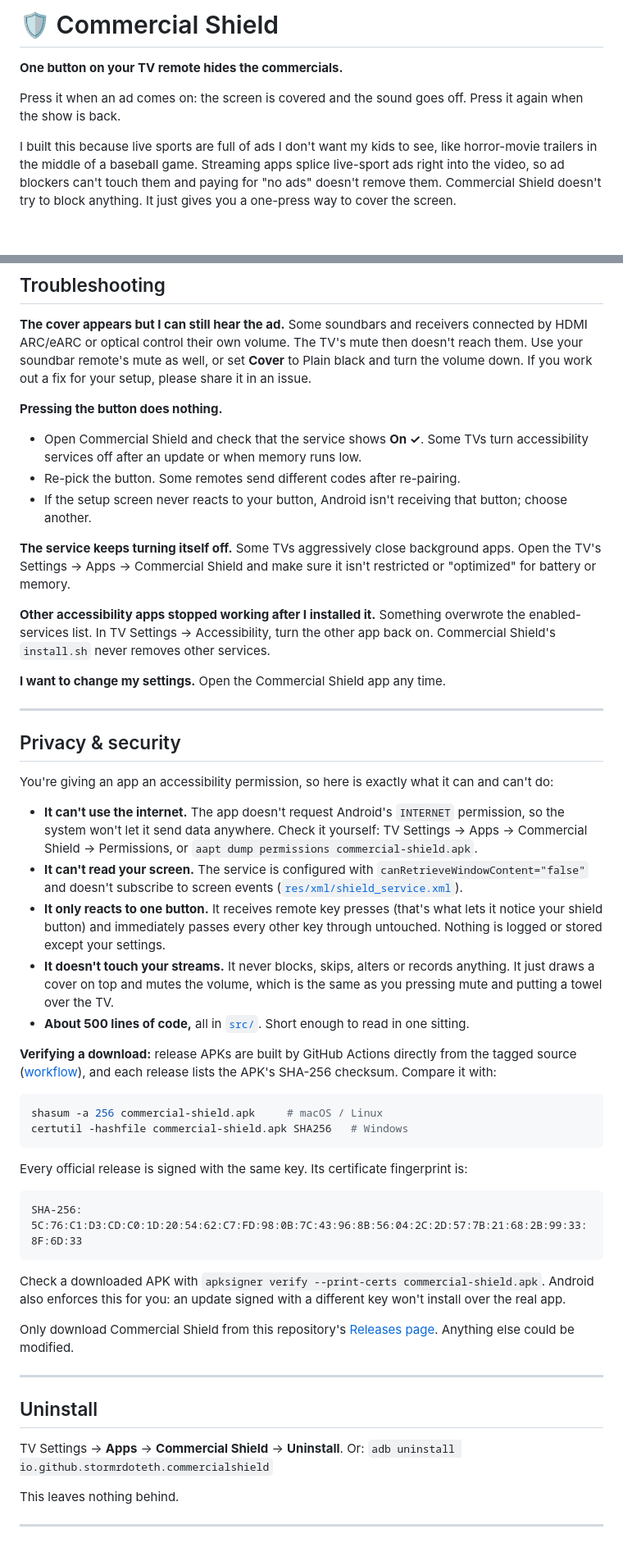
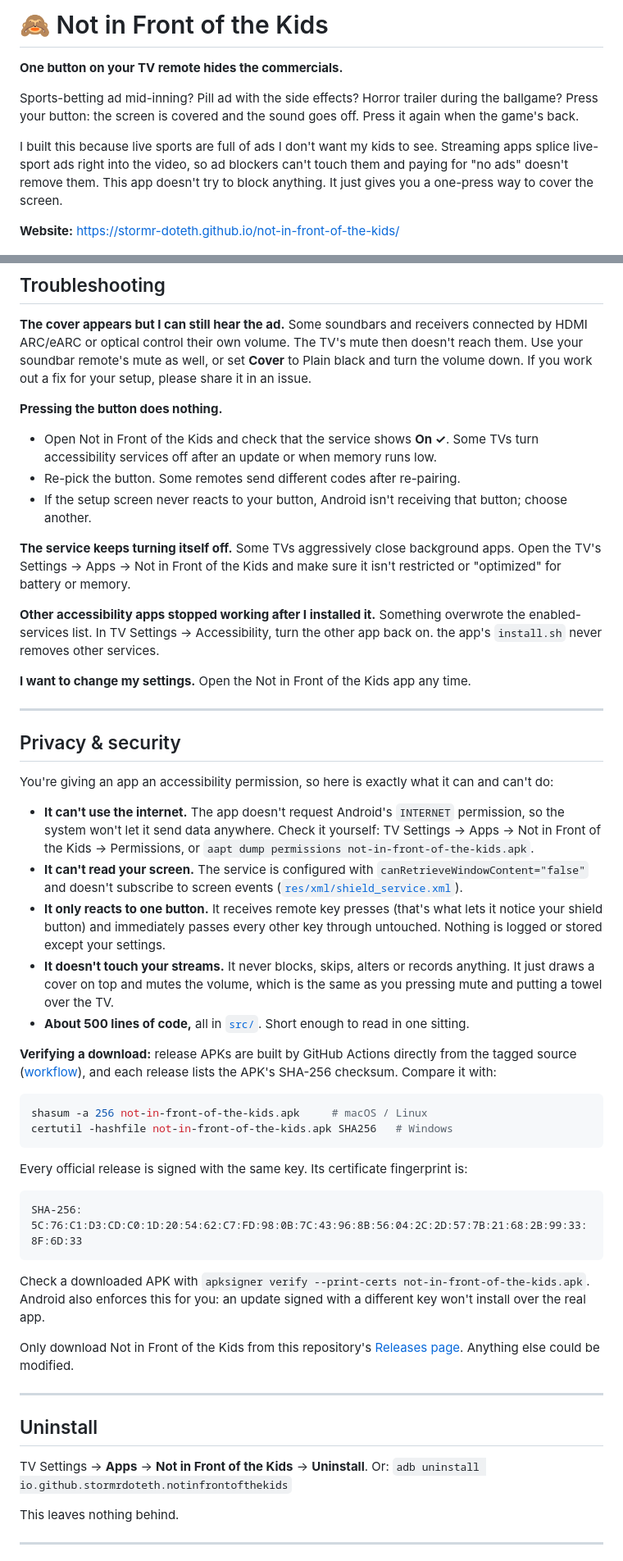
Before and after one commit to stormr-doteth/commercial-shield, a Markdown page: README.md, 2 parts joined by grey strips. Shown at 82% size. Drawn GitHub-style; blank space fills up the shorter version.

````diff
--- a/README.md
+++ b/README.md
@@ -1,10 +1,12 @@
-# 🛡️ Commercial Shield
+# 🙈 Not in Front of the Kids
 
 **One button on your TV remote hides the commercials.**
 
-Press it when an ad comes on: the screen is covered and the sound goes off. Press it again when the show is back.
+Sports-betting ad mid-inning? Pill ad with the side effects? Horror trailer during the ballgame? Press your button: the screen is covered and the sound goes off. Press it again when the game's back.
 
-I built this because live sports are full of ads I don't want my kids to see, like horror-movie trailers in the middle of a baseball game. Streaming apps splice live-sport ads right into the video, so ad blockers can't touch them and paying for "no ads" doesn't remove them. Commercial Shield doesn't try to block anything. It just gives you a one-press way to cover the screen.
+I built this because live sports are full of ads I don't want my kids to see. Streaming apps splice live-sport ads right into the video, so ad blockers can't touch them and paying for "no ads" doesn't remove them. This app doesn't try to block anything. It just gives you a one-press way to cover the screen.
+
+**Website:** https://stormr-doteth.github.io/not-in-front-of-the-kids/
 
 <p align="center">
   <img src="docs/cover.png" width="640" alt="The cover screen: a big clock, 'Commercial break', and a timer showing how long the break has run">
@@ -187,18 +189,18 @@ Tips:
 Some soundbars and receivers connected by HDMI ARC/eARC or optical control their own volume. The TV's mute then doesn't reach them. Use your soundbar remote's mute as well, or set **Cover** to Plain black and turn the volume down. If you work out a fix for your setup, please share it in an issue.
 
 **Pressing the button does nothing.**
-- Open Commercial Shield and check that the service shows **On ✓**. Some TVs turn accessibility services off after an update or when memory runs low.
+- Open Not in Front of the Kids and check that the service shows **On ✓**. Some TVs turn accessibility services off after an update or when memory runs low.
 - Re-pick the button. Some remotes send different codes after re-pairing.
 - If the setup screen never reacts to your button, Android isn't receiving that button; choose another.
 
 **The service keeps turning itself off.**
-Some TVs aggressively close background apps. Open the TV's Settings → Apps → Commercial Shield and make sure it isn't restricted or "optimized" for battery or memory.
+Some TVs aggressively close background apps. Open the TV's Settings → Apps → Not in Front of the Kids and make sure it isn't restricted or "optimized" for battery or memory.
 
 **Other accessibility apps stopped working after I installed it.**
-Something overwrote the enabled-services list. In TV Settings → Accessibility, turn the other app back on. Commercial Shield's `install.sh` never removes other services.
+Something overwrote the enabled-services list. In TV Settings → Accessibility, turn the other app back on. the app's `install.sh` never removes other services.
 
 **I want to change my settings.**
-Open the Commercial Shield app any time.
+Open the Not in Front of the Kids app any time.
 
 ---
 
@@ -206,7 +208,7 @@ Open the Commercial Shield app any time.
 
 You're giving an app an accessibility permission, so here is exactly what it can and can't do:
 
-- **It can't use the internet.** The app doesn't request Android's `INTERNET` permission, so the system won't let it send data anywhere. Check it yourself: TV Settings → Apps → Commercial Shield → Permissions, or `aapt dump permissions commercial-shield.apk`.
+- **It can't use the internet.** The app doesn't request Android's `INTERNET` permission, so the system won't let it send data anywhere. Check it yourself: TV Settings → Apps → Not in Front of the Kids → Permissions, or `aapt dump permissions not-in-front-of-the-kids.apk`.
 - **It can't read your screen.** The service is configured with `canRetrieveWindowContent="false"` and doesn't subscribe to screen events ([`res/xml/shield_service.xml`](res/xml/shield_service.xml)).
 - **It only reacts to one button.** It receives remote key presses (that's what lets it notice your shield button) and immediately passes every other key through untouched. Nothing is logged or stored except your settings.
 - **It doesn't touch your streams.** It never blocks, skips, alters or records anything. It just draws a cover on top and mutes the volume, which is the same as you pressing mute and putting a towel over the TV.
@@ -215,8 +217,8 @@ You're giving an app an accessibility permission, so here is exactly what it can
 **Verifying a download:** release APKs are built by GitHub Actions directly from the tagged source ([workflow](.github/workflows/build.yml)), and each release lists the APK's SHA-256 checksum. Compare it with:
 
 ```bash
-shasum -a 256 commercial-shield.apk     # macOS / Linux
-certutil -hashfile commercial-shield.apk SHA256   # Windows
+shasum -a 256 not-in-front-of-the-kids.apk     # macOS / Linux
+certutil -hashfile not-in-front-of-the-kids.apk SHA256   # Windows
 ```
 
 Every official release is signed with the same key. Its certificate fingerprint is:
@@ -225,16 +227,16 @@ Every official release is signed with the same key. Its certificate fingerprint
 SHA-256: 5C:76:C1:D3:CD:C0:1D:20:54:62:C7:FD:98:0B:7C:43:96:8B:56:04:2C:2D:57:7B:21:68:2B:99:33:8F:6D:33
 ```
 
-Check a downloaded APK with `apksigner verify --print-certs commercial-shield.apk`. Android also enforces this for you: an update signed with a different key won't install over the real app.
+Check a downloaded APK with `apksigner verify --print-certs not-in-front-of-the-kids.apk`. Android also enforces this for you: an update signed with a different key won't install over the real app.
 
-Only download Commercial Shield from this repository's [Releases page](../../releases). Anything else could be modified.
+Only download Not in Front of the Kids from this repository's [Releases page](../../releases). Anything else could be modified.
 
 ---
 
 ## Uninstall
 
-TV Settings → **Apps** → **Commercial Shield** → **Uninstall**.
-Or: `adb uninstall io.github.stormrdoteth.commercialshield`
+TV Settings → **Apps** → **Not in Front of the Kids** → **Uninstall**.
+Or: `adb uninstall io.github.stormrdoteth.notinfrontofthekids`
 
 This leaves nothing behind.
 
````
Also changed, not shown: other parts of README.md (+14 -14 lines), docs/setup.png, 14 other files.
